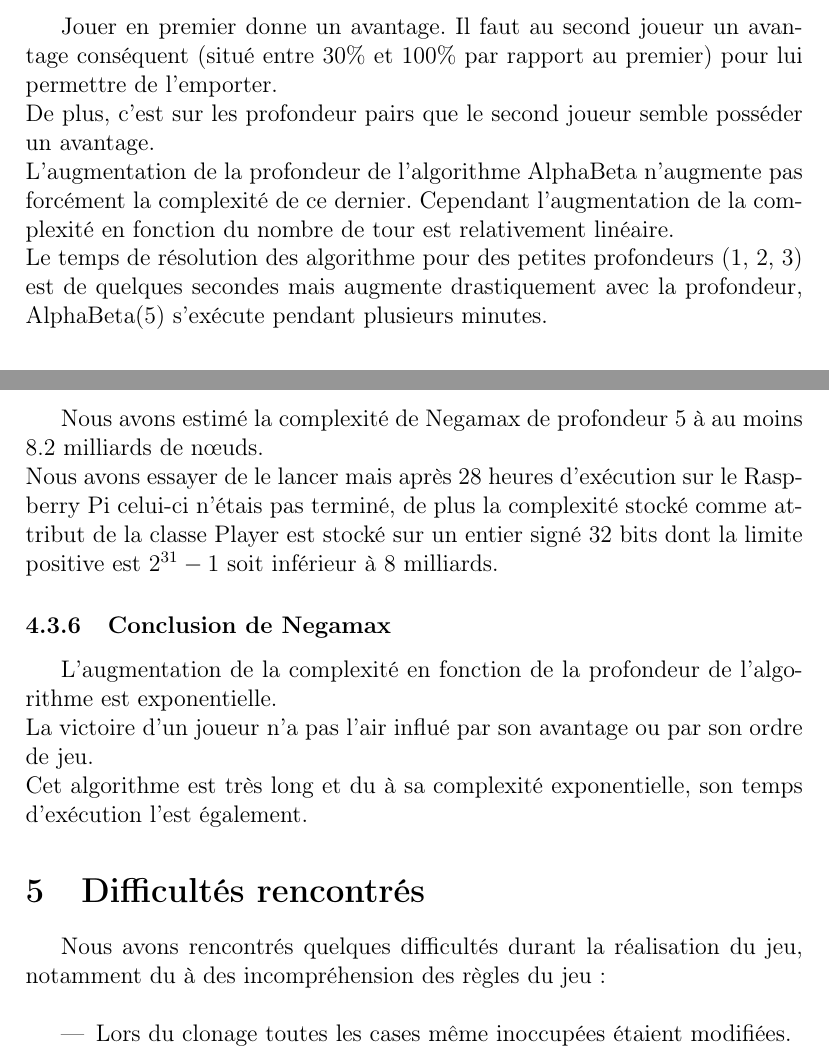
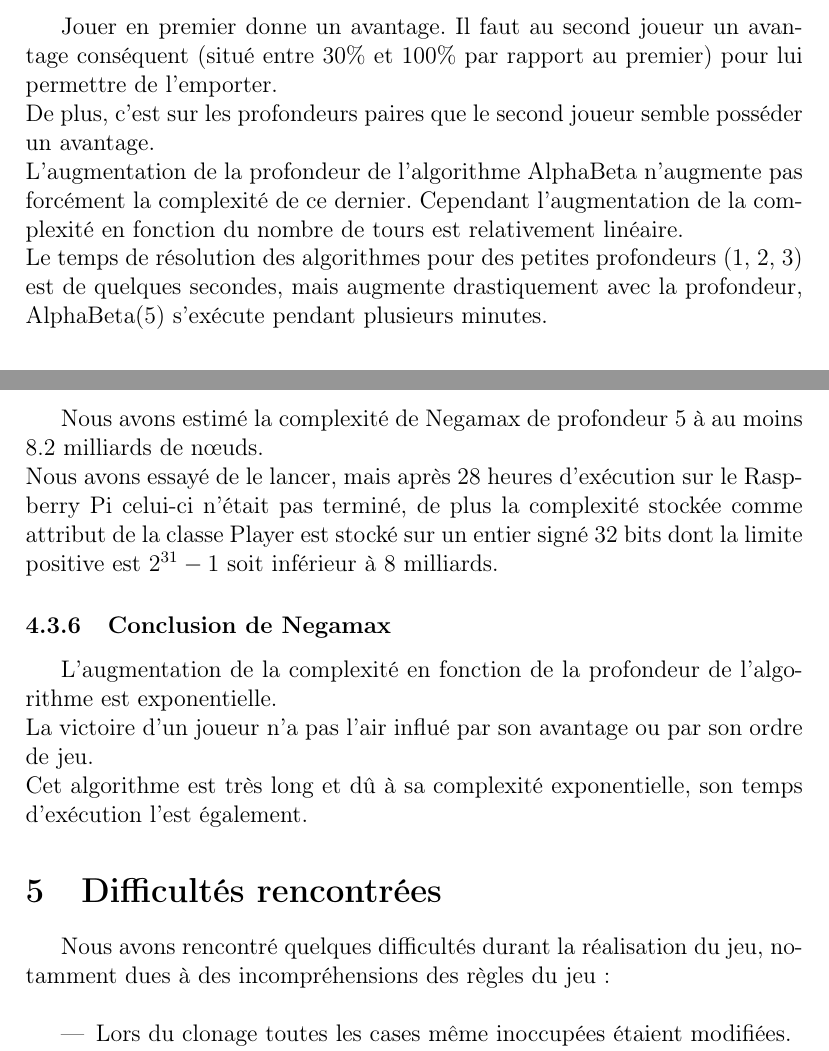
Before and after one commit to quentinlegot/Othello, a LaTeX document (Rapport/Rapport.tex): two parts of pages 12 and 16 of 17, joined at a grey line, cut so that both start at the same text. Compiled offline with pdfLaTeX.

Commit message:
Grammary issues fixed

```diff
--- a/Rapport/Rapport.tex
+++ b/Rapport/Rapport.tex
@@ -134,9 +134,9 @@ Pour 3 094 nœuds visités, l’algorithme dure 6 minutes et 54 secondes.
 \subsubsection{Conclusion d’Alphabeta}
 
 Jouer en premier donne un avantage. Il faut au second joueur un avantage conséquent (situé entre 30\% et 100\% par rapport au premier) pour lui permettre de l’emporter.\\
-De plus, c’est sur les profondeur pairs que le second joueur semble posséder un avantage.\\
-L’augmentation de la profondeur de l’algorithme AlphaBeta n’augmente pas forcément la complexité de ce dernier. Cependant l’augmentation de la complexité en fonction du nombre de tour est relativement linéaire.\\
-Le temps de résolution des algorithme pour des petites profondeurs (1, 2, 3) est de quelques secondes mais augmente drastiquement avec la profondeur, AlphaBeta(5) s’exécute pendant plusieurs minutes.
+De plus, c’est sur les profondeurs paires que le second joueur semble posséder un avantage.\\
+L’augmentation de la profondeur de l’algorithme AlphaBeta n’augmente pas forcément la complexité de ce dernier. Cependant l’augmentation de la complexité en fonction du nombre de tours est relativement linéaire.\\
+Le temps de résolution des algorithmes pour des petites profondeurs (1, 2, 3) est de quelques secondes, mais augmente drastiquement avec la profondeur, AlphaBeta(5) s’exécute pendant plusieurs minutes.
 
 \subsection{Negamax}
 
@@ -192,17 +192,17 @@ Pour le parcours des 536 329 836 nœuds, l’algorithme met 69 minutes et 43 sec
 \subsubsection{Profondeur 5}
 
 Nous avons estimé la complexité de Negamax de profondeur 5 à au moins 8.2 milliards de nœuds.\\
-Nous avons essayer de le lancer mais après 28 heures d’exécution sur le Raspberry Pi celui-ci n’étais pas terminé, de plus la complexité stocké comme attribut de la classe Player est stocké sur un entier signé 32 bits dont la limite positive est $2^{31} - 1$ soit inférieur à 8 milliards.
+Nous avons essayé de le lancer, mais après 28 heures d’exécution sur le Raspberry Pi celui-ci n’était pas terminé, de plus la complexité stockée comme attribut de la classe Player est stocké sur un entier signé 32 bits dont la limite positive est $2^{31} - 1$ soit inférieur à 8 milliards.
 
 \subsubsection{Conclusion de Negamax}
 
 L’augmentation de la complexité en fonction de la profondeur de l’algorithme est exponentielle.\\
 La victoire d’un joueur n’a pas l’air influé par son avantage ou par son ordre de jeu.\\
-Cet algorithme est très long et du à sa complexité exponentielle, son temps d’exécution l’est également.
+Cet algorithme est très long et dû à sa complexité exponentielle, son temps d’exécution l’est également.
 
-\section{Difficultés rencontrés}
+\section{Difficultés rencontrées}
 
-Nous avons rencontrés quelques difficultés durant la réalisation du jeu, notamment du à des incompréhension des règles du jeu:\\
+Nous avons rencontré quelques difficultés durant la réalisation du jeu, notamment dues à des incompréhensions des règles du jeu :\\
 
 \begin{itemize}
     \item Lors du clonage toutes les cases même inoccupées étaient modifiées.
```
Also changed, not shown: Rapport/Rapport.tex (22 more changed lines).
